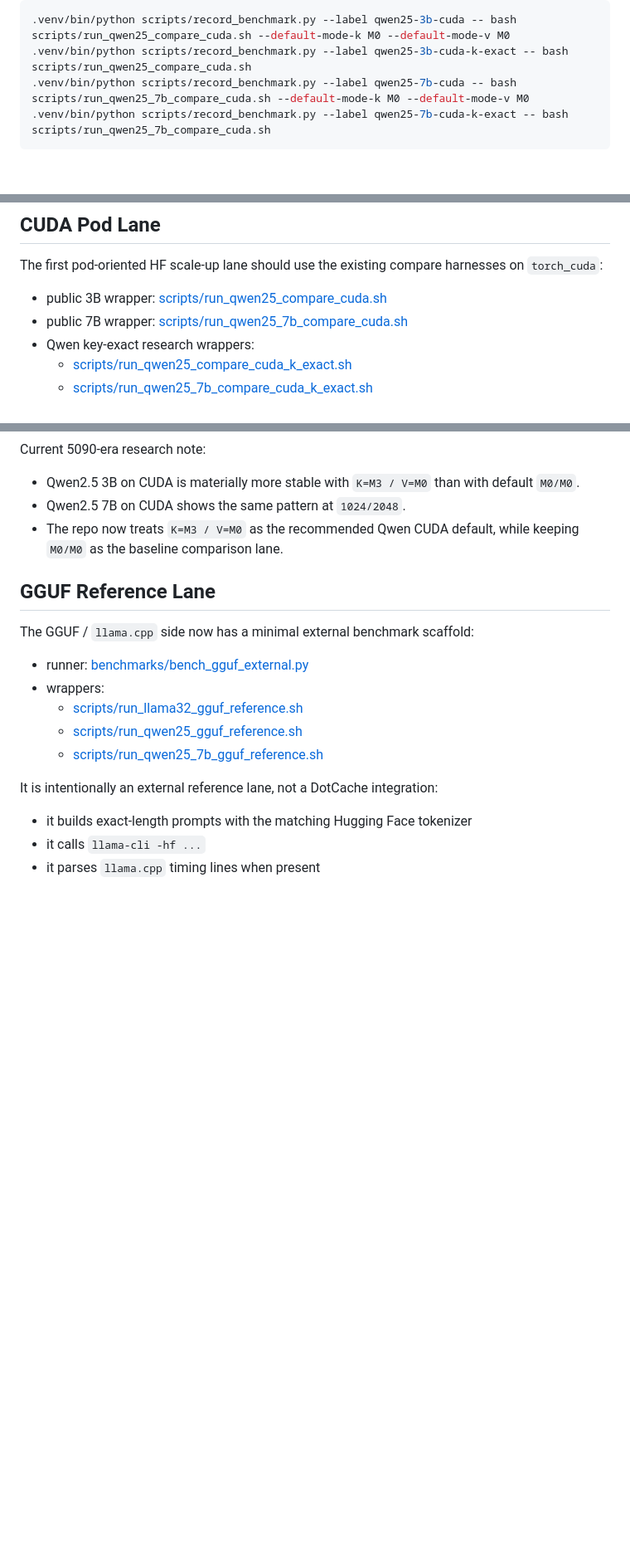
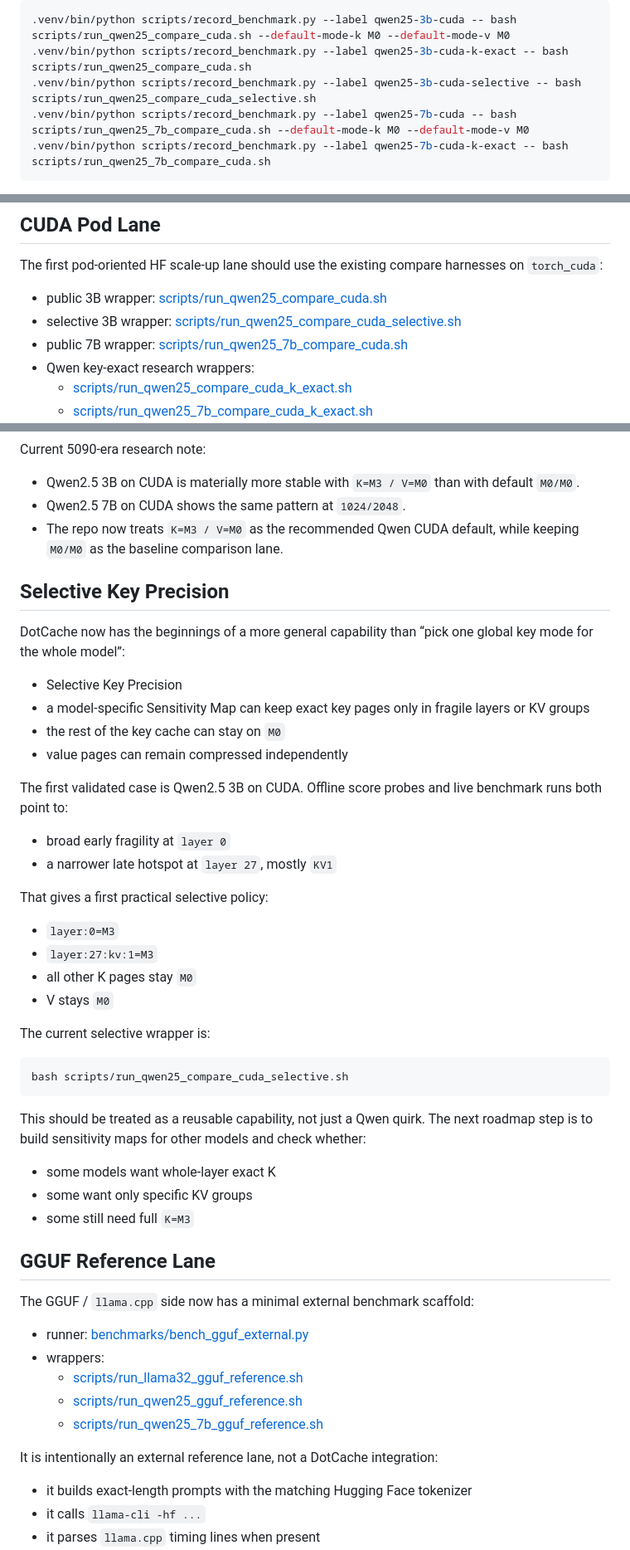
Before and after one commit to DeanoC/DotCache, a Markdown page: docs/model_roadmap.md, 3 parts joined by grey strips. Shown at 83% size. Drawn GitHub-style; blank space fills up the shorter version.

Commit message:
Document selective key precision lanes

````diff
--- a/docs/model_roadmap.md
+++ b/docs/model_roadmap.md
@@ -67,6 +67,7 @@ Canonical 5090-era Qwen CUDA labels:
 ```bash
 .venv/bin/python scripts/record_benchmark.py --label qwen25-3b-cuda -- bash scripts/run_qwen25_compare_cuda.sh --default-mode-k M0 --default-mode-v M0
 .venv/bin/python scripts/record_benchmark.py --label qwen25-3b-cuda-k-exact -- bash scripts/run_qwen25_compare_cuda.sh
+.venv/bin/python scripts/record_benchmark.py --label qwen25-3b-cuda-selective -- bash scripts/run_qwen25_compare_cuda_selective.sh
 .venv/bin/python scripts/record_benchmark.py --label qwen25-7b-cuda -- bash scripts/run_qwen25_7b_compare_cuda.sh --default-mode-k M0 --default-mode-v M0
 .venv/bin/python scripts/record_benchmark.py --label qwen25-7b-cuda-k-exact -- bash scripts/run_qwen25_7b_compare_cuda.sh
 ```
@@ -89,6 +90,7 @@ Use the unlabeled wrapper defaults for the recommended path. Add the explicit `-
 The first pod-oriented HF scale-up lane should use the existing compare harnesses on `torch_cuda`:
 
 - public 3B wrapper: [scripts/run_qwen25_compare_cuda.sh](/workspace/DotCache/scripts/run_qwen25_compare_cuda.sh)
+- selective 3B wrapper: [scripts/run_qwen25_compare_cuda_selective.sh](/workspace/DotCache/scripts/run_qwen25_compare_cuda_selective.sh)
 - public 7B wrapper: [scripts/run_qwen25_7b_compare_cuda.sh](/workspace/DotCache/scripts/run_qwen25_7b_compare_cuda.sh)
 - Qwen key-exact research wrappers:
   - [scripts/run_qwen25_compare_cuda_k_exact.sh](/workspace/DotCache/scripts/run_qwen25_compare_cuda_k_exact.sh)
@@ -196,6 +198,39 @@ Current 5090-era research note:
 - Qwen2.5 7B on CUDA shows the same pattern at `1024/2048`.
 - The repo now treats `K=M3 / V=M0` as the recommended Qwen CUDA default, while keeping `M0/M0` as the baseline comparison lane.
 
+## Selective Key Precision
+
+DotCache now has the beginnings of a more general capability than “pick one global key mode for the whole model”:
+
+- Selective Key Precision
+- a model-specific Sensitivity Map can keep exact key pages only in fragile layers or KV groups
+- the rest of the key cache can stay on `M0`
+- value pages can remain compressed independently
+
+The first validated case is Qwen2.5 3B on CUDA. Offline score probes and live benchmark runs both point to:
+
+- broad early fragility at `layer 0`
+- a narrower late hotspot at `layer 27`, mostly `KV1`
+
+That gives a first practical selective policy:
+
+- `layer:0=M3`
+- `layer:27:kv:1=M3`
+- all other K pages stay `M0`
+- V stays `M0`
+
+The current selective wrapper is:
+
+```bash
+bash scripts/run_qwen25_compare_cuda_selective.sh
+```
+
+This should be treated as a reusable capability, not just a Qwen quirk. The next roadmap step is to build sensitivity maps for other models and check whether:
+
+- some models want whole-layer exact K
+- some want only specific KV groups
+- some still need full `K=M3`
+
 ## GGUF Reference Lane
 
 The GGUF / `llama.cpp` side now has a minimal external benchmark scaffold:
````
Also changed, not shown: docs/benchmark_report.md (+44 -0 lines).
